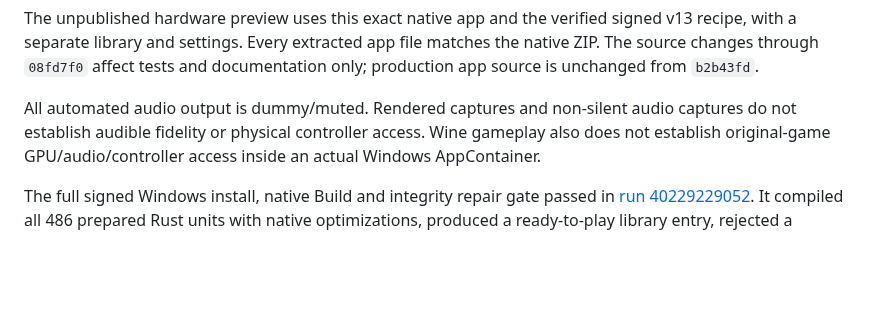
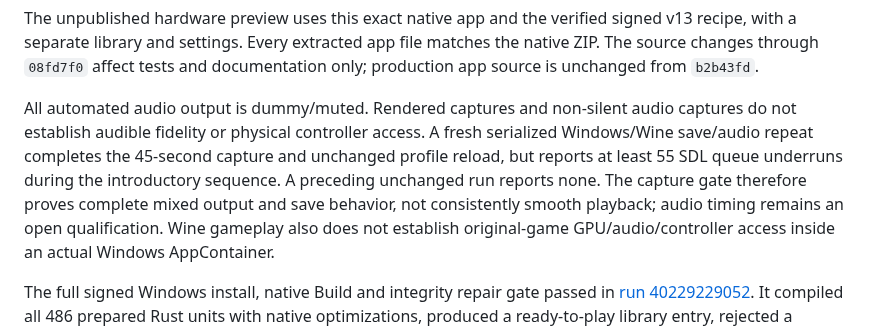
Before and after one commit to centrexity/GamePKG, a Markdown page: docs/native-windows-gameplay-validation.md, the part around the change. GitHub-like rendering; blank space fills up the shorter version.

Commit message:
Retain reproduced Wine audio queue underruns as an open qualification

```diff
--- a/docs/native-windows-gameplay-validation.md
+++ b/docs/native-windows-gameplay-validation.md
@@ -118,6 +118,11 @@ and documentation only; production app source is unchanged from `b2b43fd`.
 
 All automated audio output is dummy/muted. Rendered captures and non-silent
 audio captures do not establish audible fidelity or physical controller access.
+A fresh serialized Windows/Wine save/audio repeat completes the 45-second
+capture and unchanged profile reload, but reports at least 55 SDL queue
+underruns during the introductory sequence. A preceding unchanged run reports
+none. The capture gate therefore proves complete mixed output and save behavior,
+not consistently smooth playback; audio timing remains an open qualification.
 Wine gameplay also does not establish original-game GPU/audio/controller access
 inside an actual Windows AppContainer.
 
```
